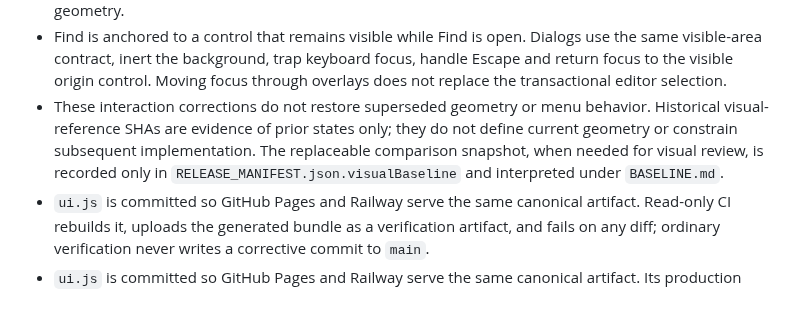
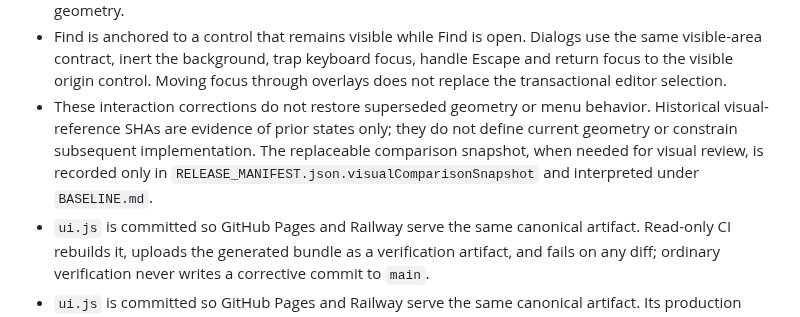
Before and after one commit to romastefale/MDTXTRT, a Markdown page: ARCHITECTURE.md, the part around the change. Drawn GitHub-style.

Commit message:
fix: use comparison snapshot contract

```diff
--- a/ARCHITECTURE.md
+++ b/ARCHITECTURE.md
@@ -110,7 +110,7 @@ See [AGENTS.md](AGENTS.md) and [BASELINE.md](BASELINE.md) for the operational ru
 - Menus and interaction chrome are compact, content-sized surfaces. Scrollbar chrome is hidden, and browser zoom/pinch zoom remains disabled by the explicit viewport/touch contract requested for this product.
 - Overlay placement starts from the visible viewport and then reserves the live bottom formatting bar as a non-overlay region. Menus, link dialogs and media/interaction sheets are clamped above the bar (including keyboard-driven bar movement); constrained space reduces maximum size and enables internal scrolling instead of placing controls underneath the bar or changing baseline material geometry.
 - Find is anchored to a control that remains visible while Find is open. Dialogs use the same visible-area contract, inert the background, trap keyboard focus, handle Escape and return focus to the visible origin control. Moving focus through overlays does not replace the transactional editor selection.
-- These interaction corrections do not restore superseded geometry or menu behavior. Historical visual-reference SHAs are evidence of prior states only; they do not define current geometry or constrain subsequent implementation. The replaceable comparison snapshot, when needed for visual review, is recorded only in `RELEASE_MANIFEST.json.visualBaseline` and interpreted under `BASELINE.md`.
+- These interaction corrections do not restore superseded geometry or menu behavior. Historical visual-reference SHAs are evidence of prior states only; they do not define current geometry or constrain subsequent implementation. The replaceable comparison snapshot, when needed for visual review, is recorded only in `RELEASE_MANIFEST.json.visualComparisonSnapshot` and interpreted under `BASELINE.md`.
 - `ui.js` is committed so GitHub Pages and Railway serve the same canonical artifact. Read-only CI rebuilds it, uploads the generated bundle as a verification artifact, and fails on any diff; ordinary verification never writes a corrective commit to `main`.
 - `ui.js` is committed so GitHub Pages and Railway serve the same canonical artifact. Its production build explicitly defines `process.env.NODE_ENV="production"` and minifies syntax and whitespace, but deliberately does not minify identifiers. This preserves React's production path while removing the symbol-frequency renaming pass that previously produced byte-distinct bundles from unchanged inputs. The Stage 1 recovery verified two consecutive UI builds as byte-identical on the contracted Actions runner before committing the generated artifact. Release validation rebuilds both committed browser bundles unconditionally on that runtime and requires byte identity with the committed artifacts.
 
```
